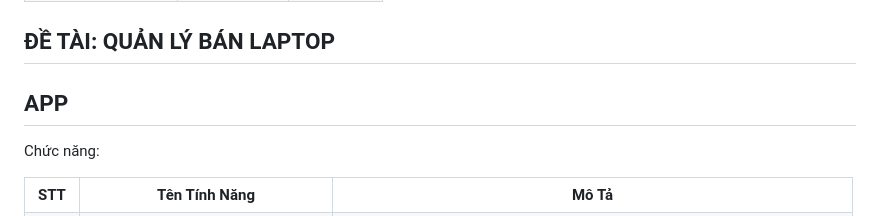
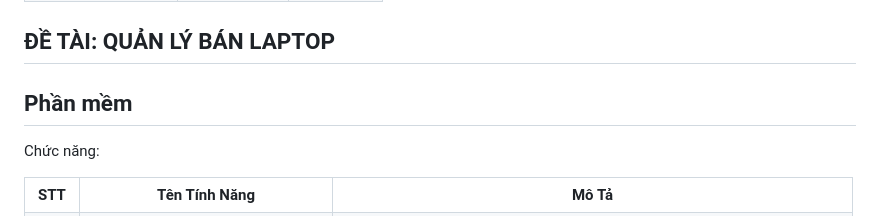
Before and after one commit to T6-PTPM-2023-QLBanLaptop/QLBanLaptop, a Markdown page: README.md, the part around the change. Rendered like a GitHub page.

```diff
--- a/README.md
+++ b/README.md
@@ -34,7 +34,7 @@ tạo giao diện thân thiện và thử nghiệm người dùng và thiết l
 
 ## ĐỀ TÀI: QUẢN LÝ BÁN LAPTOP
 
-## APP
+## Phần mềm
 Chức năng:
 <table border="1">
     <tr>
```
